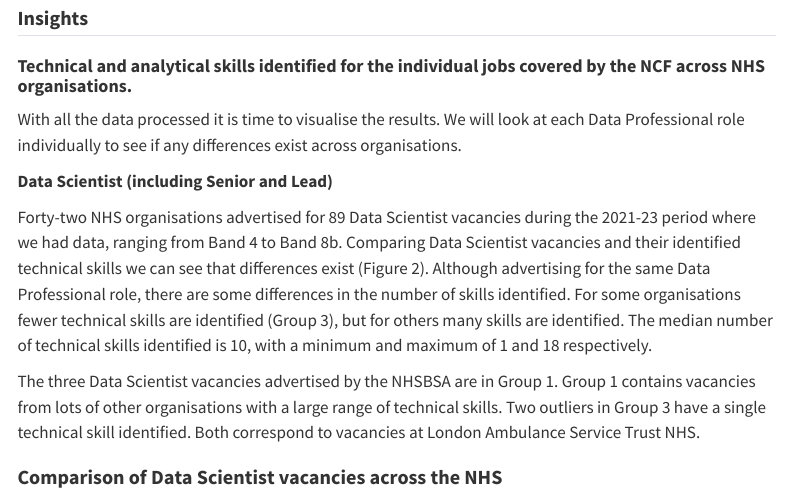
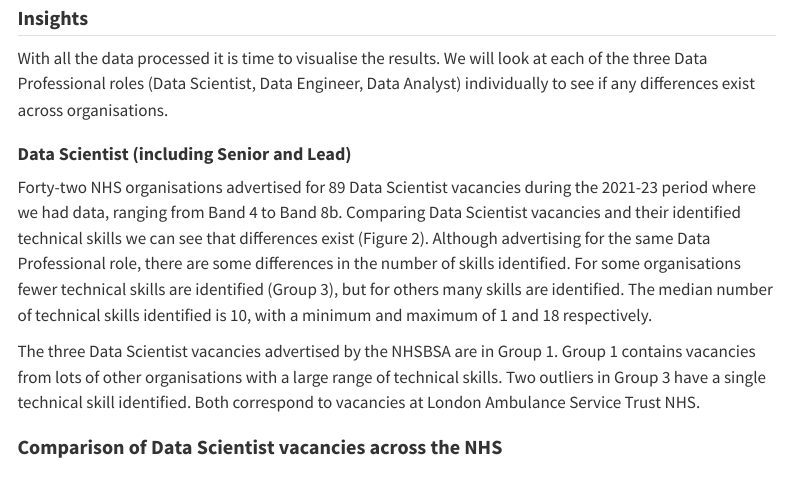
Before and after one commit to nhsbsa-data-analytics/nhs-jobs-insight-piece, a Quarto document (R/markdown/int644_insight_piece.qmd): the page in a window 1100 px wide, from 1900 px down. Rendered offline with R 4.5, knitr and Pandoc in place of Quarto, with nearby package versions; some code elsewhere in the file could not run offline; menus at the side of the page are left out.

Commit message:
tweaked code and text

```diff
--- a/R/markdown/int644_insight_piece.qmd
+++ b/R/markdown/int644_insight_piece.qmd
@@ -170,11 +170,9 @@ as.data.frame(matrix(c(tab$`Technical Skills`, rep(NA,100%%length(tab$`Technical
 
 ## Insights
 
-### Technical and analytical skills identified for the individual jobs covered by the NCF across NHS organisations.
+With all the data processed it is time to visualise the results. We will look at each of the three Data Professional roles (Data Scientist, Data Engineer, Data Analyst) individually to see if any differences exist across organisations.
 
-With all the data processed it is time to visualise the results. We will look at each Data Professional role individually to see if any differences exist across organisations.
-
-**Data Scientist (including Senior and Lead)**
+### Data Scientist (including Senior and Lead)
 
 Forty-two NHS organisations advertised for 89 Data Scientist vacancies during the 2021-23 period where we had data, ranging from Band 4 to Band 8b. Comparing Data Scientist vacancies and their identified technical skills we can see that differences exist (Figure 2). Although advertising for the same Data Professional role, there are some differences in the number of skills identified. For some organisations fewer technical skills are identified (Group 3), but for others many skills are identified. The median number of technical skills identified is 10, with a minimum and maximum of 1 and 18 respectively.
 
```
Also changed, not shown: R/markdown/int644_insight_piece.qmd (6 more changed lines).
